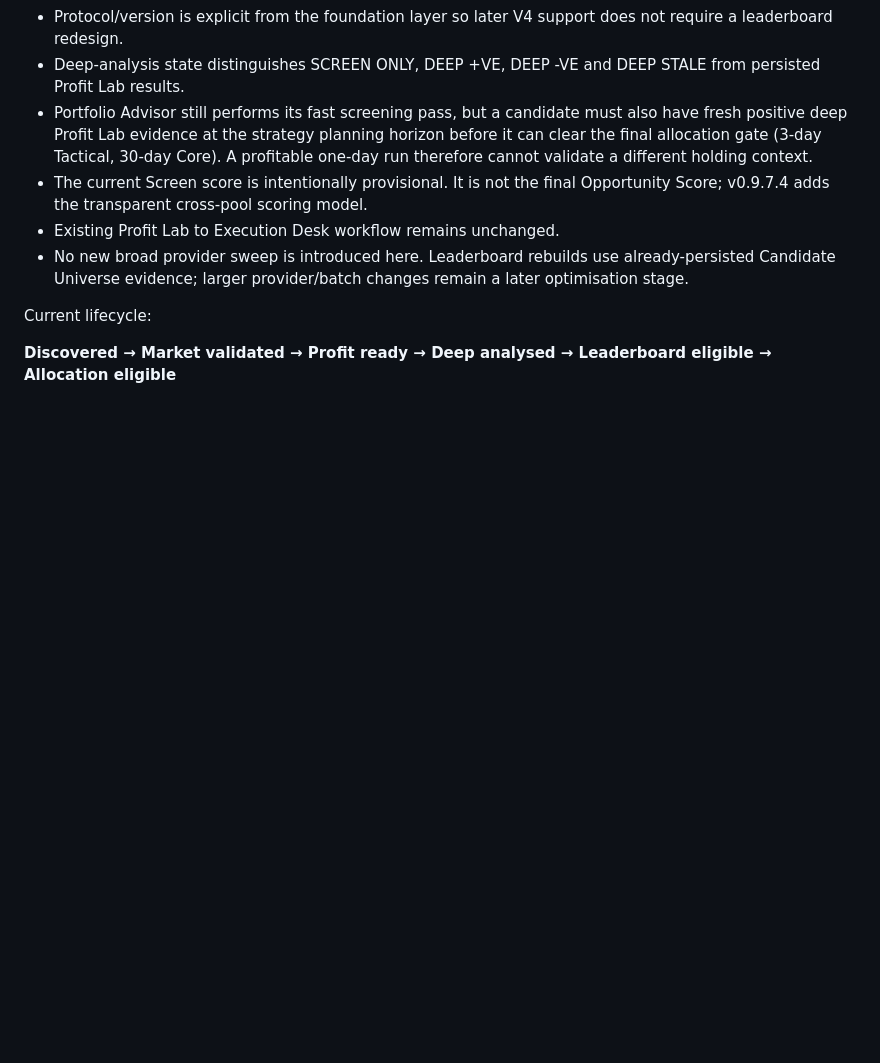
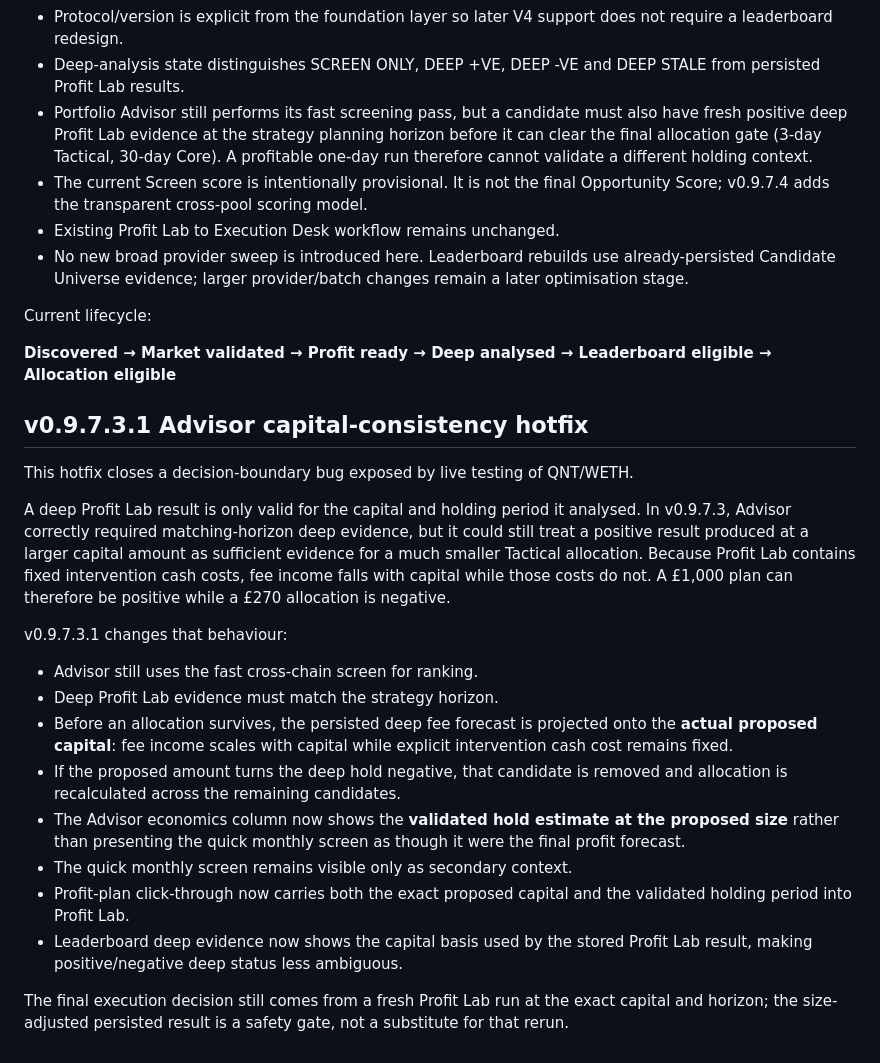
Before and after one commit to deanhall-rgb/lp-manager, a Markdown page: README.md, the part around the change. GitHub-like rendering; blank space fills up the shorter version.

Commit message:
Document v0.9.7.3.1 Advisor capital consistency hotfix

```diff
--- a/README.md
+++ b/README.md
@@ -446,3 +446,22 @@ This patch turns the shared Candidate Universe into a persistent cross-chain dec
 Current lifecycle:
 
 **Discovered → Market validated → Profit ready → Deep analysed → Leaderboard eligible → Allocation eligible**
+
+## v0.9.7.3.1 Advisor capital-consistency hotfix
+
+This hotfix closes a decision-boundary bug exposed by live testing of QNT/WETH.
+
+A deep Profit Lab result is only valid for the capital and holding period it analysed. In v0.9.7.3, Advisor correctly required matching-horizon deep evidence, but it could still treat a positive result produced at a larger capital amount as sufficient evidence for a much smaller Tactical allocation. Because Profit Lab contains fixed intervention cash costs, fee income falls with capital while those costs do not. A £1,000 plan can therefore be positive while a £270 allocation is negative.
+
+v0.9.7.3.1 changes that behaviour:
+
+- Advisor still uses the fast cross-chain screen for ranking.
+- Deep Profit Lab evidence must match the strategy horizon.
+- Before an allocation survives, the persisted deep fee forecast is projected onto the **actual proposed capital**: fee income scales with capital while explicit intervention cash cost remains fixed.
+- If the proposed amount turns the deep hold negative, that candidate is removed and allocation is recalculated across the remaining candidates.
+- The Advisor economics column now shows the **validated hold estimate at the proposed size** rather than presenting the quick monthly screen as though it were the final profit forecast.
+- The quick monthly screen remains visible only as secondary context.
+- Profit-plan click-through now carries both the exact proposed capital and the validated holding period into Profit Lab.
+- Leaderboard deep evidence now shows the capital basis used by the stored Profit Lab result, making positive/negative deep status less ambiguous.
+
+The final execution decision still comes from a fresh Profit Lab run at the exact capital and horizon; the size-adjusted persisted result is a safety gate, not a substitute for that rerun.
```
